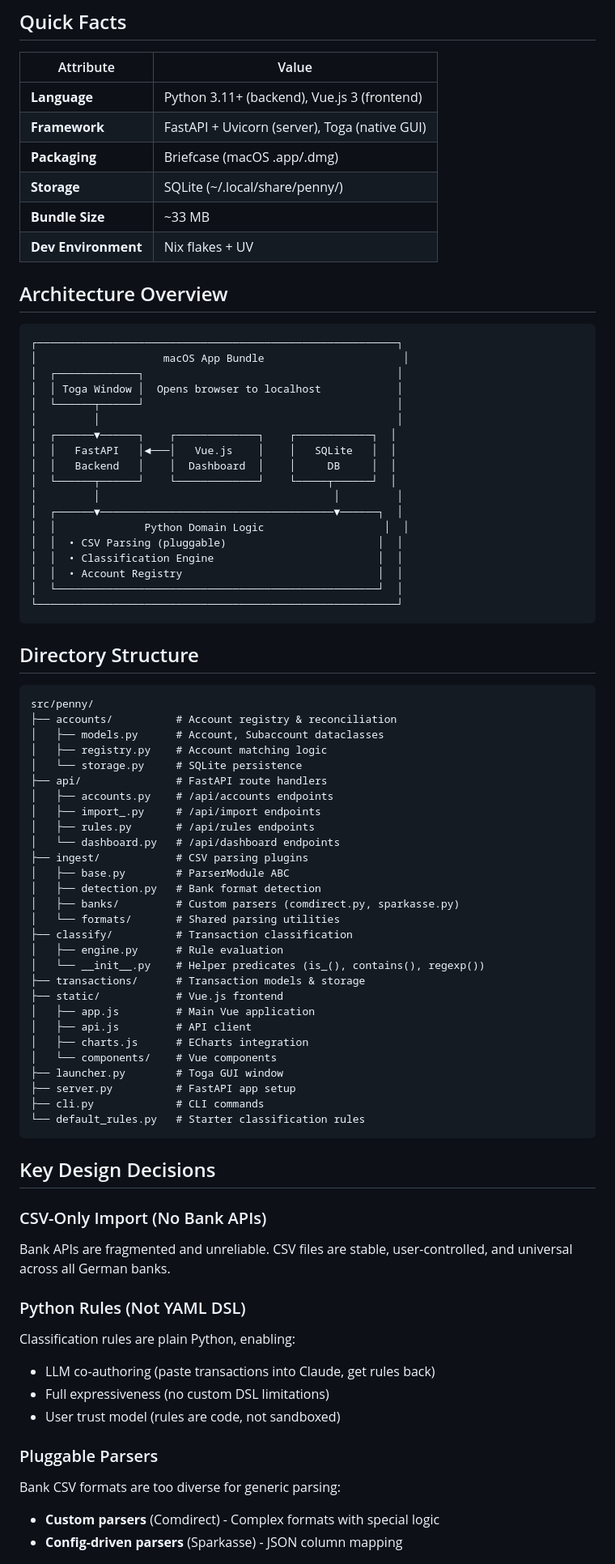
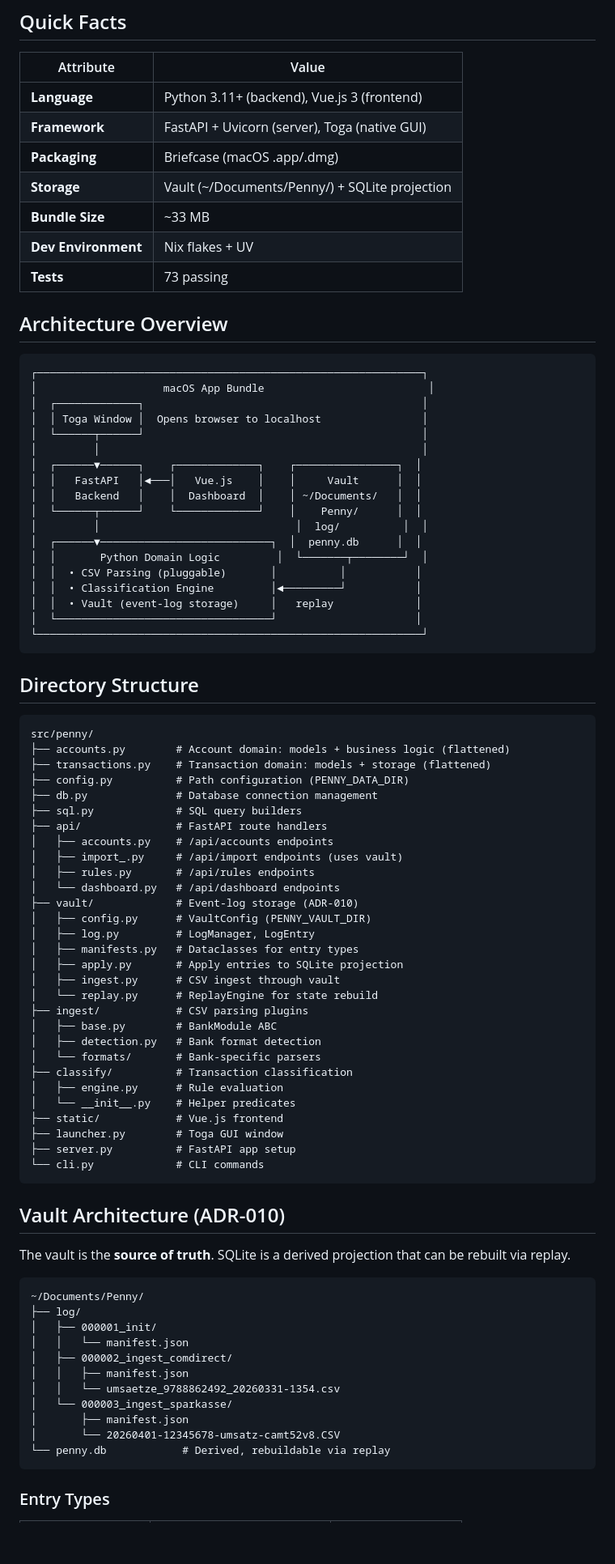
Before and after one commit to HeinrichHartmann/Penny, a Markdown page: CONTEXT.md, the part around one of its changes. Shown at 81% size. GitHub-like rendering; blank space fills up the shorter version.

````diff
--- a/CONTEXT.md
+++ b/CONTEXT.md
@@ -9,79 +9,85 @@ A desktop personal finance application for CSV-based transaction tracking and an
 | **Language** | Python 3.11+ (backend), Vue.js 3 (frontend) |
 | **Framework** | FastAPI + Uvicorn (server), Toga (native GUI) |
 | **Packaging** | Briefcase (macOS .app/.dmg) |
-| **Storage** | SQLite (~/.local/share/penny/) |
+| **Storage** | Vault (~/Documents/Penny/) + SQLite projection |
 | **Bundle Size** | ~33 MB |
 | **Dev Environment** | Nix flakes + UV |
+| **Tests** | 73 passing |
 
 ## Architecture Overview
 
 ```
-┌─────────────────────────────────────────────────────────┐
-│                    macOS App Bundle                      │
-│  ┌─────────────┐                                        │
-│  │ Toga Window │  Opens browser to localhost            │
-│  └──────┬──────┘                                        │
-│         │                                               │
-│  ┌──────▼──────┐    ┌─────────────┐    ┌────────────┐  │
-│  │   FastAPI   │◄───│   Vue.js    │    │   SQLite   │  │
-│  │   Backend   │    │  Dashboard  │    │     DB     │  │
-│  └──────┬──────┘    └─────────────┘    └─────┬──────┘  │
-│         │                                     │         │
-│  ┌──────▼─────────────────────────────────────▼──────┐  │
-│  │              Python Domain Logic                   │  │
-│  │  • CSV Parsing (pluggable)                        │  │
-│  │  • Classification Engine                          │  │
-│  │  • Account Registry                               │  │
-│  └───────────────────────────────────────────────────┘  │
-└─────────────────────────────────────────────────────────┘
+┌─────────────────────────────────────────────────────────────┐
+│                    macOS App Bundle                          │
+│  ┌─────────────┐                                            │
+│  │ Toga Window │  Opens browser to localhost                │
+│  └──────┬──────┘                                            │
+│         │                                                   │
+│  ┌──────▼──────┐    ┌─────────────┐    ┌────────────────┐  │
+│  │   FastAPI   │◄───│   Vue.js    │    │     Vault      │  │
+│  │   Backend   │    │  Dashboard  │    │ ~/Documents/   │  │
+│  └──────┬──────┘    └─────────────┘    │    Penny/      │  │
+│         │                               │  log/          │  │
+│  ┌──────▼───────────────────────────┐  │  penny.db      │  │
+│  │       Python Domain Logic         │  └───────┬────────┘  │
+│  │  • CSV Parsing (pluggable)       │          │           │
+│  │  • Classification Engine         │◄─────────┘           │
+│  │  • Vault (event-log storage)     │   replay             │
+│  └──────────────────────────────────┘                      │
+└─────────────────────────────────────────────────────────────┘
 ```
 
 ## Directory Structure
 
 ```
 src/penny/
-├── accounts/          # Account registry & reconciliation
-│   ├── models.py      # Account, Subaccount dataclasses
-│   ├── registry.py    # Account matching logic
-│   └── storage.py     # SQLite persistence
+├── accounts.py        # Account domain: models + business logic (flattened)
+├── transactions.py    # Transaction domain: models + storage (flattened)
+├── config.py          # Path configuration (PENNY_DATA_DIR)
+├── db.py              # Database connection management
+├── sql.py             # SQL query builders
 ├── api/               # FastAPI route handlers
 │   ├── accounts.py    # /api/accounts endpoints
-│   ├── import_.py     # /api/import endpoints
+│   ├── import_.py     # /api/import endpoints (uses vault)
 │   ├── rules.py       # /api/rules endpoints
 │   └── dashboard.py   # /api/dashboard endpoints
+├── vault/             # Event-log storage (ADR-010)
+│   ├── config.py      # VaultConfig (PENNY_VAULT_DIR)
+│   ├── log.py         # LogManager, LogEntry
+│   ├── manifests.py   # Dataclasses for entry types
+│   ├── apply.py       # Apply entries to SQLite projection
+│   ├── ingest.py      # CSV ingest through vault
+│   └── replay.py      # ReplayEngine for state rebuild
 ├── ingest/            # CSV parsing plugins
-│   ├── base.py        # ParserModule ABC
+│   ├── base.py        # BankModule ABC
 │   ├── detection.py   # Bank format detection
-│   ├── banks/         # Custom parsers (comdirect.py, sparkasse.py)
-│   └── formats/       # Shared parsing utilities
+│   └── formats/       # Bank-specific parsers
 ├── classify/          # Transaction classification
 │   ├── engine.py      # Rule evaluation
-│   └── __init__.py    # Helper predicates (is_(), contains(), regexp())
-├── transactions/      # Transaction models & storage
+│   └── __init__.py    # Helper predicates
 ├── static/            # Vue.js frontend
-│   ├── app.js         # Main Vue application
-│   ├── api.js         # API client
-│   ├── charts.js      # ECharts integration
-│   └── components/    # Vue components
 ├── launcher.py        # Toga GUI window
 ├── server.py          # FastAPI app setup
-├── cli.py             # CLI commands
-└── default_rules.py   # Starter classification rules
+└── cli.py             # CLI commands
 ```
 
-## Key Design Decisions
+## Vault Architecture (ADR-010)
 
-### CSV-Only Import (No Bank APIs)
-Bank APIs are fragmented and unreliable. CSV files are stable, user-controlled, and universal across all German banks.
+The vault is the **source of truth**. SQLite is a derived projection that can be rebuilt via replay.
 
-### Python Rules (Not YAML DSL)
-Classification rules are plain Python, enabling:
-- LLM co-authoring (paste transactions into Claude, get rules back)
-- Full expressiveness (no custom DSL limitations)
-- User trust model (rules are code, not sandboxed)
+```
+~/Documents/Penny/
+├── log/
+│   ├── 000001_init/
+│   │   └── manifest.json
+│   ├── 000002_ingest_comdirect/
+│   │   ├── manifest.json
+│   │   └── umsaetze_9788862492_20260331-1354.csv
+│   └── 000003_ingest_sparkasse/
+│       ├── manifest.json
+│       └── 20260401-12345678-umsatz-camt52v8.CSV
+└── penny.db            # Derived, rebuildable via replay
+```
 
-### Pluggable Parsers
-Bank CSV formats are too diverse for generic parsing:
-- **Custom parsers** (Comdirect) - Complex formats with special logic
-- **Config-driven parsers** (Sparkasse) - JSON column mapping
+### Entry Types
 
````
Also changed, not shown: other parts of CONTEXT.md (+90 -66 lines).
